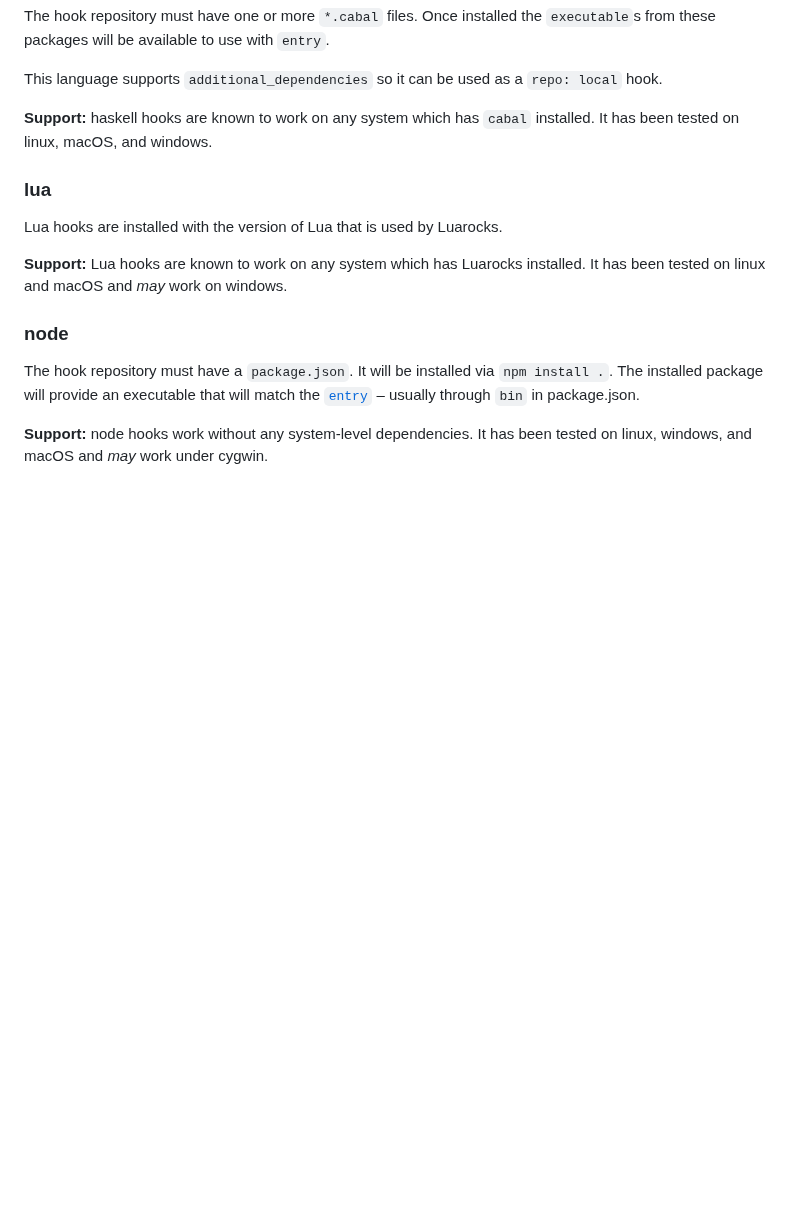
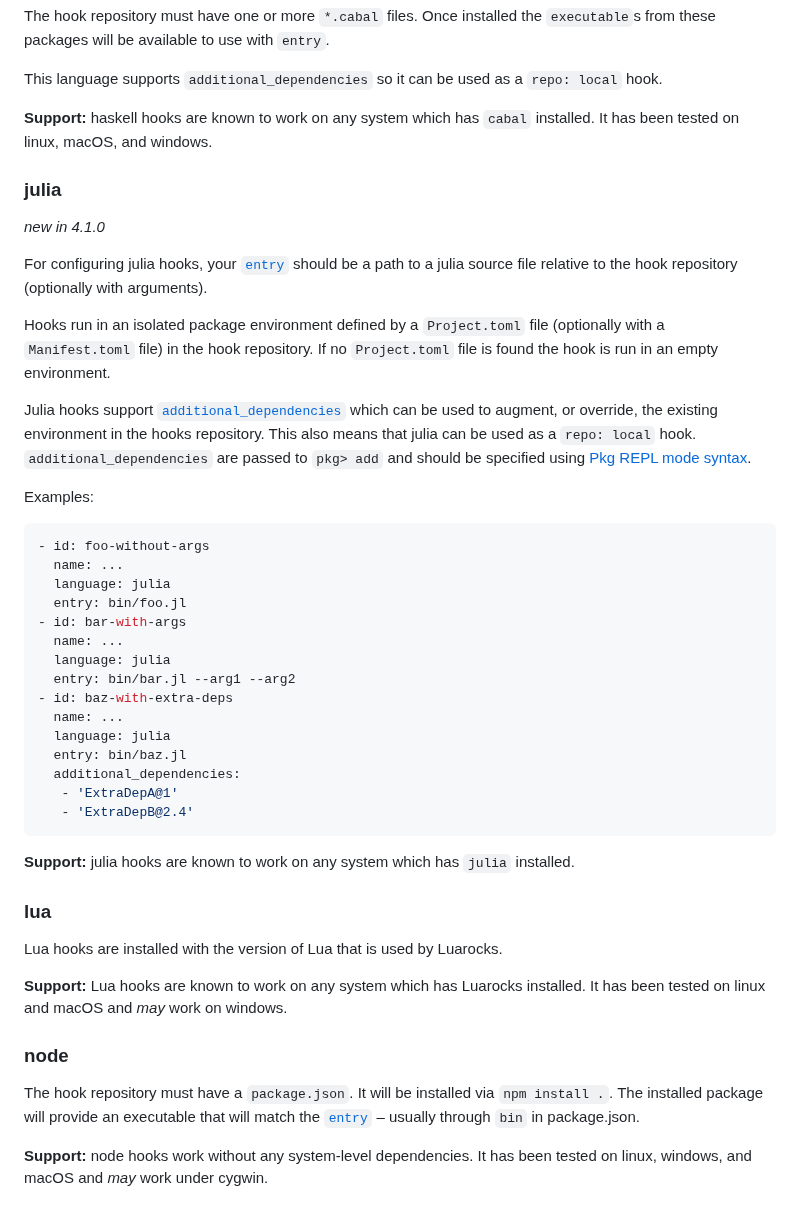
Before and after one commit to pre-commit/pre-commit.com, a Markdown page: sections/new-hooks.md, the part around the change. Rendered like a GitHub page; blank space fills up the shorter version.

Commit message:
Documentation for julia hooks
See pre-commit PR: https://github.com/pre-commit/pre-commit/pull/3348

````diff
--- a/sections/new-hooks.md
+++ b/sections/new-hooks.md
@@ -330,6 +330,45 @@ This language supports `additional_dependencies` so it can be used as a
 __Support:__ haskell hooks are known to work on any system which has `cabal`
 installed.  It has been tested on linux, macOS, and windows.
 
+### julia
+
+_new in 4.1.0_
+
+For configuring julia hooks, your [`entry`](#hooks-entry) should be a path to a julia source
+file relative to the hook repository (optionally with arguments).
+
+Hooks run in an isolated package environment defined by a `Project.toml` file (optionally
+with a `Manifest.toml` file) in the hook repository. If no `Project.toml` file is found the
+hook is run in an empty environment.
+
+Julia hooks support [`additional_dependencies`](#config-additional_dependencies) which can
+be used to augment, or override, the existing environment in the hooks repository. This also
+means that julia can be used as a `repo: local` hook. `additional_dependencies` are passed
+to `pkg> add` and should be specified using
+[Pkg REPL mode syntax](https://pkgdocs.julialang.org/v1/repl/#repl-add).
+
+Examples:
+
+```yaml
+- id: foo-without-args
+  name: ...
+  language: julia
+  entry: bin/foo.jl
+- id: bar-with-args
+  name: ...
+  language: julia
+  entry: bin/bar.jl --arg1 --arg2
+- id: baz-with-extra-deps
+  name: ...
+  language: julia
+  entry: bin/baz.jl
+  additional_dependencies:
+   - 'ExtraDepA@1'
+   - 'ExtraDepB@2.4'
+```
+
+__Support:__ julia hooks are known to work on any system which has `julia` installed.
+
 ### lua
 
 Lua hooks are installed with the version of Lua that is used by Luarocks.
````
